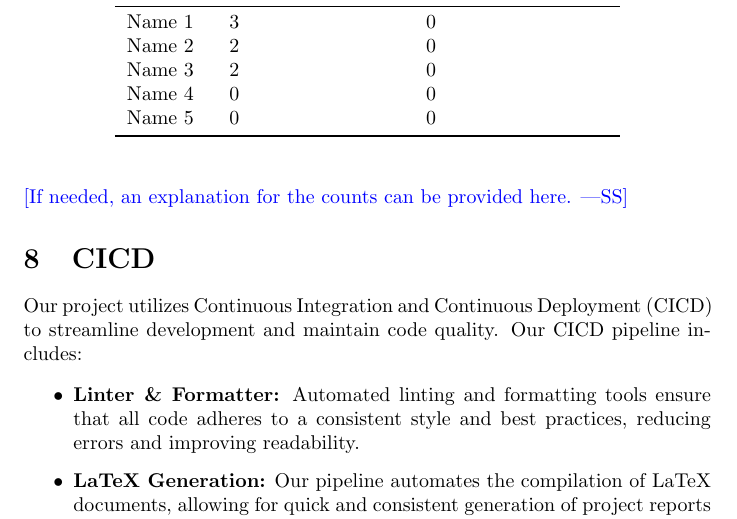
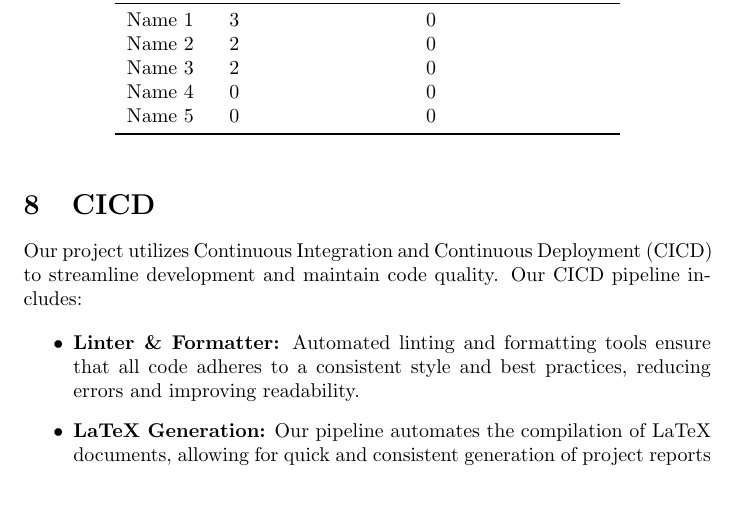
Before and after one commit to Housam2020/MES-ERP, a LaTeX document (docs/projMngmnt/Rev0_Team_Contrib.tex): part of page 4 of 4, cut so that both start at the same text, the shorter picture padded with empty space. Compiled offline with pdfLaTeX.

Commit message:
minor fix

```diff
--- a/docs/projMngmnt/Rev0_Team_Contrib.tex
+++ b/docs/projMngmnt/Rev0_Team_Contrib.tex
@@ -168,8 +168,6 @@ Name 5 & 0 & 0 \\
 \end{tabular}
 \end{table}
 
-\wss{If needed, an explanation for the counts can be provided here.}
-
 \section{CICD}
 
 Our project utilizes Continuous Integration and Continuous Deployment (CICD) to streamline development and maintain code quality. Our CICD pipeline includes:
```
Also changed, not shown: docs/projMngmnt/Rev0_Team_Contrib.pdf.
